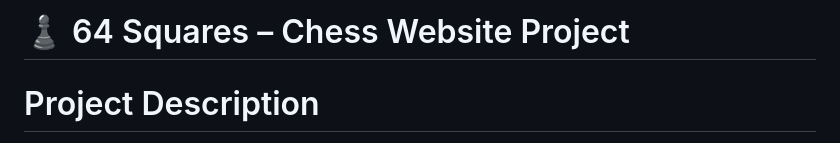
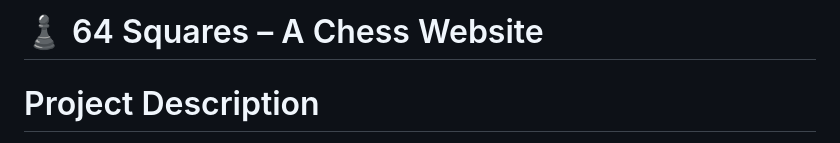
Before and after one commit to rehanshoukat0/64Squares, a Markdown page: README.md, the part around the change. GitHub-like rendering.

```diff
--- a/README.md
+++ b/README.md
@@ -1,4 +1,4 @@
-# ♟ 64 Squares – Chess Website Project
+# ♟ 64 Squares – A Chess Website
   # Project Description
 
 64 Squares is a chess-themed web project created to present chess as more than just a game — as a blend of history, strategy, learning, and competition. The website provides users with an interactive and visually engaging experience where they can explore the origins of chess, learn about legendary world champions, understand the greatest players of all time. Built using HTML, CSS, and JavaScript, the project focuses on premium design, smooth animations, and user-friendly navigation while remaining educational and beginner-friendly.
```
